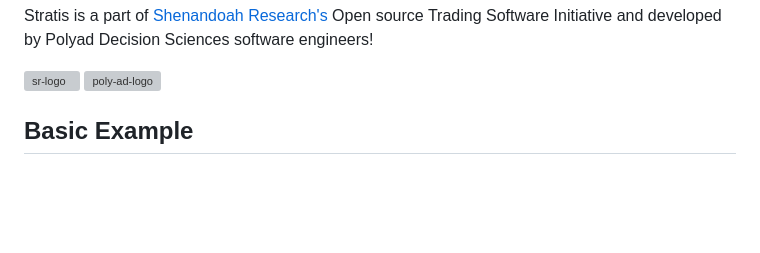
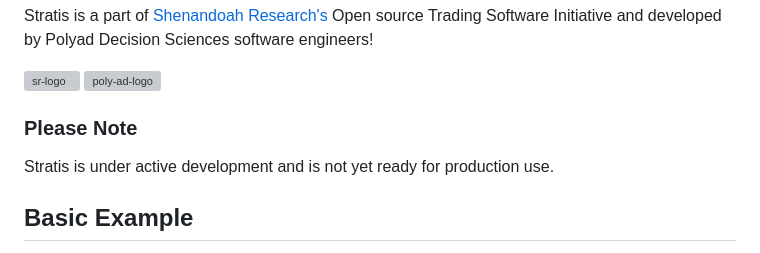
Before and after one commit to robswc/stratis, a Markdown page: README.md, the part around the change. Rendered like a GitHub page; blank space fills up the shorter version; grey boxes are pictures that could not be loaded.

```diff
--- a/README.md
+++ b/README.md
@@ -20,6 +20,9 @@ Stratis is a part of [Shenandoah Research's](https://shenandoah.capital/) Open s
 <img width="64" alt="sr-logo" src="https://shenandoah.capital/static/media/box_logo_light_v1.7e7ad0f21c75ea8620f0.png">
 <a href="https://polyad.ai/"><img width="256" alt="poly-ad-logo" src="https://user-images.githubusercontent.com/38849824/226416451-1e511803-6e0e-4559-9247-c1c4f8bec720.png"></a>
 </span>
+
+### Please Note
+Stratis is under active development and is not yet ready for production use.
 
 
 ## Basic Example
```
